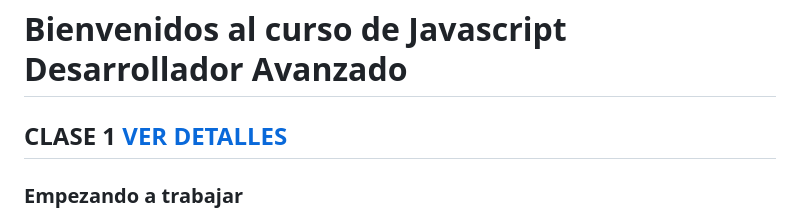
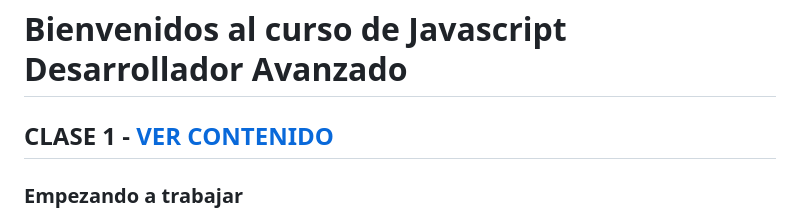
Before and after one commit to GiorgioCode/JavaScript_Desarrollador_Avanzado, a Markdown page: README.md, the part around the change. GitHub-like rendering.

Commit message:
actualizacion contenido

```diff
--- a/README.md
+++ b/README.md
@@ -1,6 +1,6 @@
 # Bienvenidos al curso de Javascript Desarrollador Avanzado
 
-## CLASE 1 [VER DETALLES](content/clase_01.js)
+## CLASE 1 - [VER CONTENIDO](content/clase_01.js)
 
 ### Empezando a trabajar
 
```
